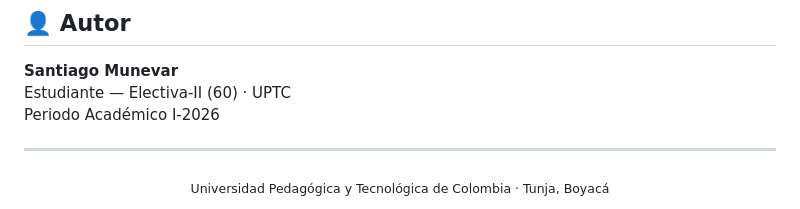
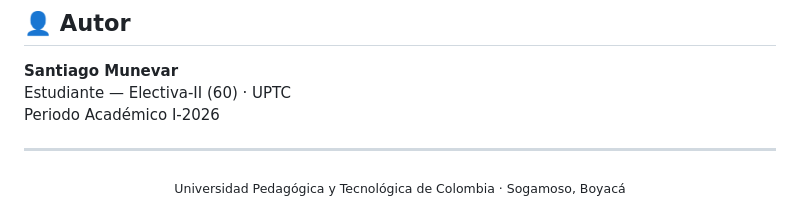
Before and after one commit to SantiagoMunevar125/taller-api-rest, a Markdown page: README.md, the part around the change. GitHub-like rendering.

Commit message:
ultimas mejoras

```diff
--- a/README.md
+++ b/README.md
@@ -369,5 +369,5 @@ Periodo Académico I-2026
 ---
 
 <div align="center">
-<sub>Universidad Pedagógica y Tecnológica de Colombia · Tunja, Boyacá</sub>
+<sub>Universidad Pedagógica y Tecnológica de Colombia · Sogamoso, Boyacá</sub>
 </div>
```
